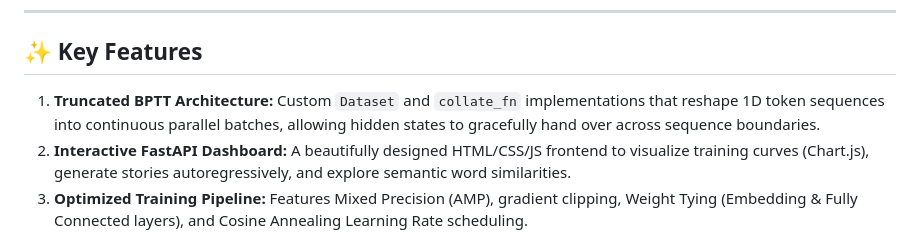
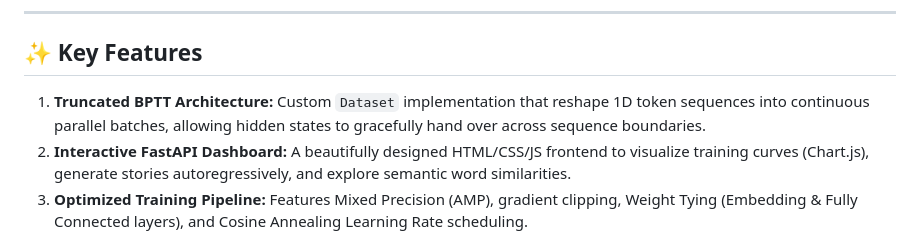
Before and after one commit to HooM4N/WordFlow, a Markdown page: README.md, the part around the change. Drawn GitHub-style.

```diff
--- a/README.md
+++ b/README.md
@@ -21,7 +21,7 @@ The best-performing model checkpoint is hosted on Hugging Face. You can download
 
 ## ✨ Key Features
 
-1. **Truncated BPTT Architecture:** Custom `Dataset` and `collate_fn` implementations that reshape 1D token sequences into continuous parallel batches, allowing hidden states to gracefully hand over across sequence boundaries.
+1. **Truncated BPTT Architecture:** Custom `Dataset` implementation that reshape 1D token sequences into continuous parallel batches, allowing hidden states to gracefully hand over across sequence boundaries.
 2. **Interactive FastAPI Dashboard:** A beautifully designed HTML/CSS/JS frontend to visualize training curves (Chart.js), generate stories autoregressively, and explore semantic word similarities.
 3. **Optimized Training Pipeline:** Features Mixed Precision (AMP), gradient clipping, Weight Tying (Embedding & Fully Connected layers), and Cosine Annealing Learning Rate scheduling.
 4. **Custom Word-Level Tokenizer:** Fast, dependency-free Python tokenizer tailored to build vocabularies and map string text to integer tokens with special token support.
```
